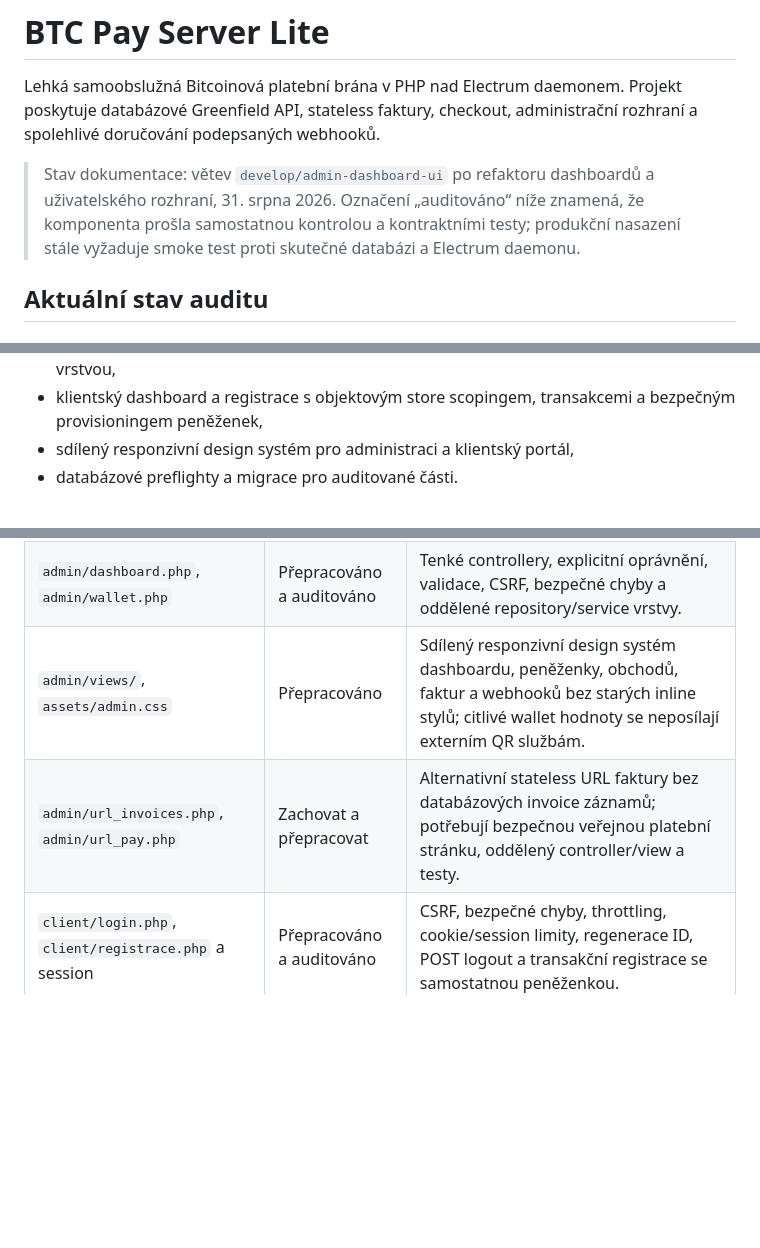
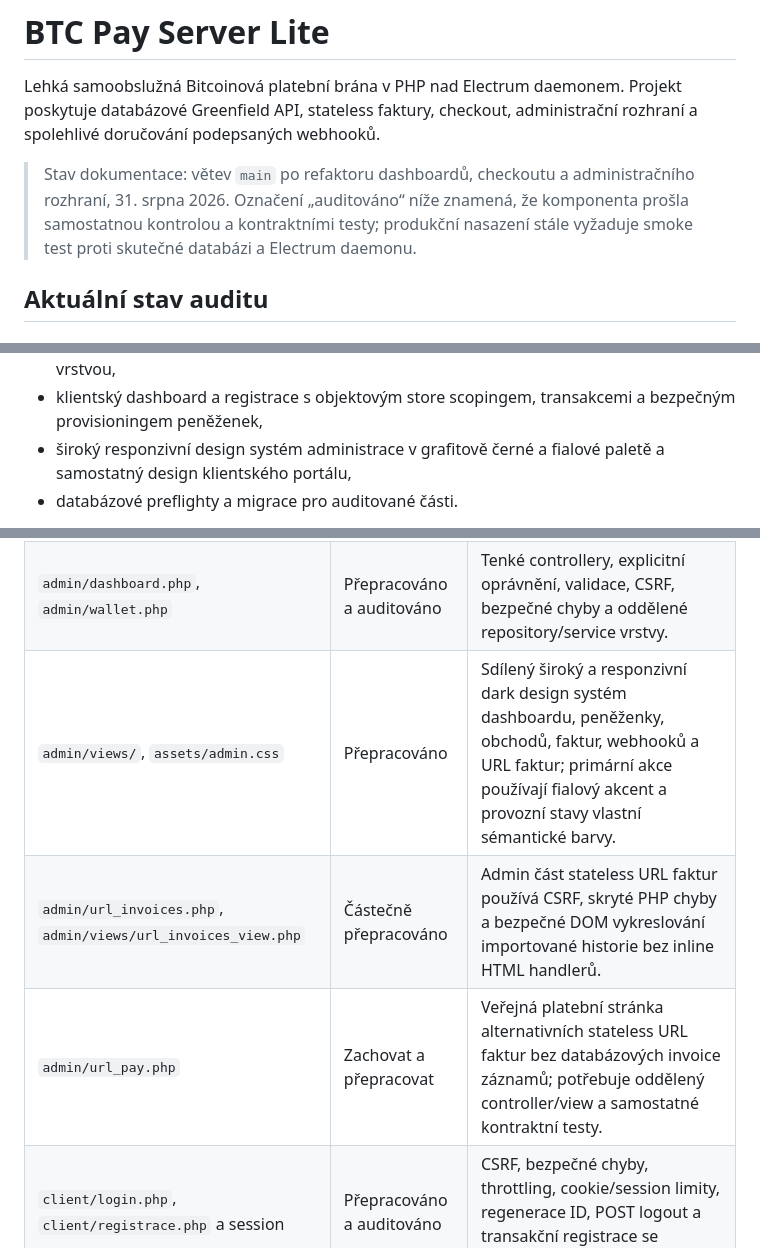
Before and after one commit to agp-l/BTCPayServerLite, a Markdown page: README.md, 3 parts joined by grey strips. GitHub-like rendering; blank space fills up the shorter version.

Commit message:
Document dark admin redesign

```diff
--- a/README.md
+++ b/README.md
@@ -2,7 +2,7 @@
 
 Lehká samoobslužná Bitcoinová platební brána v PHP nad Electrum daemonem. Projekt poskytuje databázové Greenfield API, stateless faktury, checkout, administrační rozhraní a spolehlivé doručování podepsaných webhooků.
 
-> Stav dokumentace: větev `develop/admin-dashboard-ui` po refaktoru dashboardů a uživatelského rozhraní, 31. srpna 2026. Označení „auditováno“ níže znamená, že komponenta prošla samostatnou kontrolou a kontraktními testy; produkční nasazení stále vyžaduje smoke test proti skutečné databázi a Electrum daemonu.
+> Stav dokumentace: větev `main` po refaktoru dashboardů, checkoutu a administračního rozhraní, 31. srpna 2026. Označení „auditováno“ níže znamená, že komponenta prošla samostatnou kontrolou a kontraktními testy; produkční nasazení stále vyžaduje smoke test proti skutečné databázi a Electrum daemonu.
 
 ## Aktuální stav auditu
 
@@ -23,7 +23,7 @@ Lehká samoobslužná Bitcoinová platební brána v PHP nad Electrum daemonem.
 - `BtcDashboard`, přesné wallet výpočty a oddělený HTTP provider tržních dat,
 - administrační dashboard, peněženka, obchody, faktury a webhooky s repository/service vrstvou,
 - klientský dashboard a registrace s objektovým store scopingem, transakcemi a bezpečným provisioningem peněženek,
-- sdílený responzivní design systém pro administraci a klientský portál,
+- široký responzivní design systém administrace v grafitově černé a fialové paletě a samostatný design klientského portálu,
 - databázové preflighty a migrace pro auditované části.
 
 V adresáři `classes/` je 60 tříd a rozhraní. Původní velké UI třídy a dashboard controllery jsou nyní rozdělené podle odpovědností; další audit se proto soustředí hlavně na zbývající vstupní body a deployment.
@@ -40,8 +40,9 @@ V adresáři `classes/` je 60 tříd a rozhraní. Původní velké UI třídy a
 | `checkout/pay.php`, `checkout/views/`, `assets/checkout.*` | Přepracováno a auditováno | Tenký veřejný controller pro databázové faktury, bezpečný JSON status endpoint, přesné částky, lokálně generovaný BIP21 QR kód, zelený responzivní design a žádné předávání platebních dat externí službě. |
 | `index.php` | Přepracováno a auditováno | Tenký front controller, deklarativní router, role, bezpečný výběr handleru, kanonické redirecty a jednotné HTTP chyby. |
 | `admin/dashboard.php`, `admin/wallet.php` | Přepracováno a auditováno | Tenké controllery, explicitní oprávnění, validace, CSRF, bezpečné chyby a oddělené repository/service vrstvy. |
-| `admin/views/`, `assets/admin.css` | Přepracováno | Sdílený responzivní design systém dashboardu, peněženky, obchodů, faktur a webhooků bez starých inline stylů; citlivé wallet hodnoty se neposílají externím QR službám. |
-| `admin/url_invoices.php`, `admin/url_pay.php` | Zachovat a přepracovat | Alternativní stateless URL faktury bez databázových invoice záznamů; potřebují bezpečnou veřejnou platební stránku, oddělený controller/view a testy. |
+| `admin/views/`, `assets/admin.css` | Přepracováno | Sdílený široký a responzivní dark design systém dashboardu, peněženky, obchodů, faktur, webhooků a URL faktur; primární akce používají fialový akcent a provozní stavy vlastní sémantické barvy. |
+| `admin/url_invoices.php`, `admin/views/url_invoices_view.php` | Částečně přepracováno | Admin část stateless URL faktur používá CSRF, skryté PHP chyby a bezpečné DOM vykreslování importované historie bez inline HTML handlerů. |
+| `admin/url_pay.php` | Zachovat a přepracovat | Veřejná platební stránka alternativních stateless URL faktur bez databázových invoice záznamů; potřebuje oddělený controller/view a samostatné kontraktní testy. |
 | `client/login.php`, `client/registrace.php` a session | Přepracováno a auditováno | CSRF, bezpečné chyby, throttling, cookie/session limity, regenerace ID, POST logout a transakční registrace se samostatnou peněženkou. |
 | `client/index.php`, klientský dashboard | Přepracováno a auditováno | Tenký controller, user-scoped repository, bezpečný wallet provisioner, CSRF a escapované responzivní views. |
 | `config.php` a deployment | Čeká | Správa tajemství, oprávnění souboru, produkční hodnoty a oddělení prostředí. |
```
